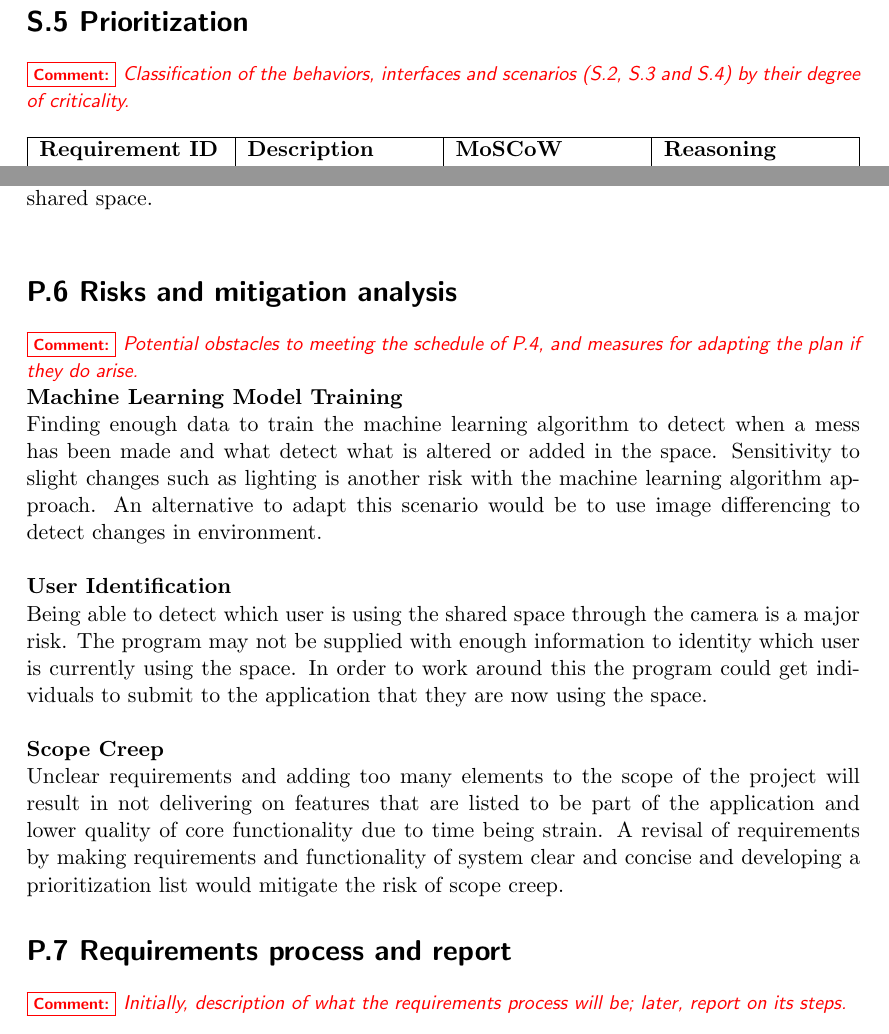
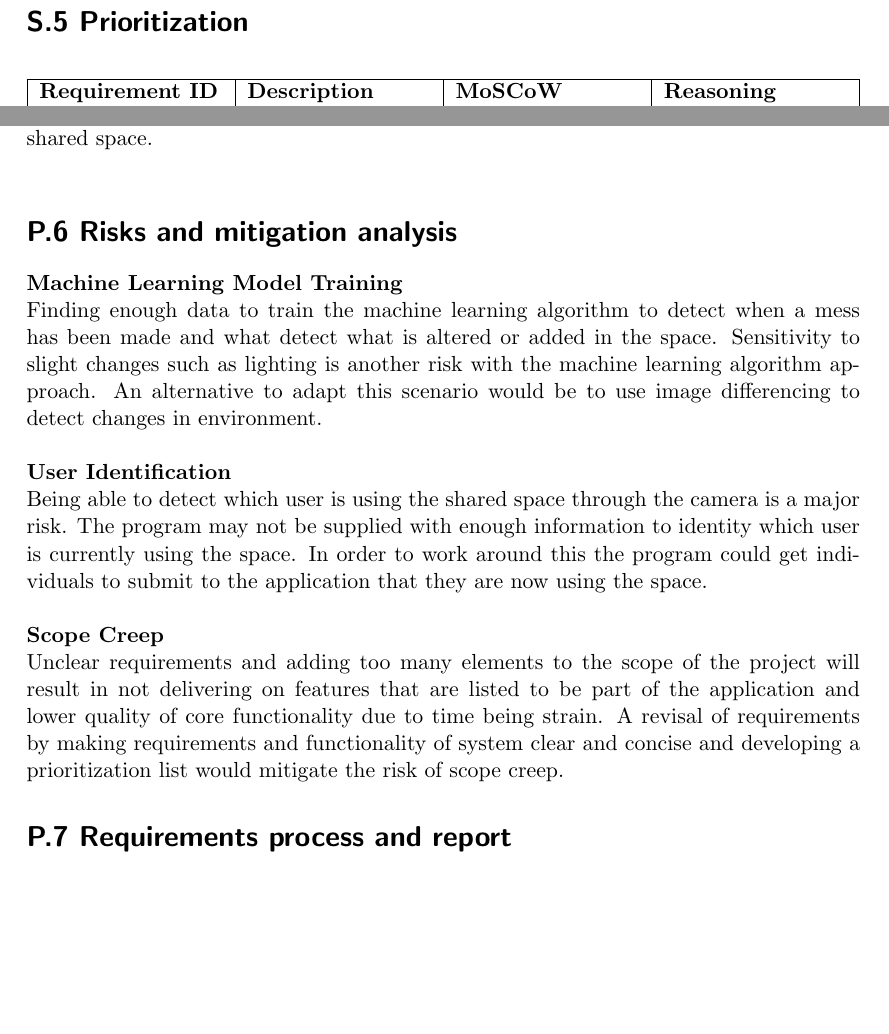
Before and after one commit to jinalkast/room8, a LaTeX document (docs/SRS/SRS.tex): two parts of pages 34 and 44 of 47, joined at a grey line, cut so that both start at the same text, the shorter picture padded with empty space. Compiled offline with pdfLaTeX.

Commit message:
Removing comments

```diff
--- a/docs/SRS/SRS.tex
+++ b/docs/SRS/SRS.tex
@@ -1008,7 +1008,6 @@ Thus, S.3 Interfaces will be available in a future revision of this document.
 \end{itemize}
 
 \nsection{S.5 Prioritization}
-\comment{Classification of the behaviors, interfaces and scenarios (S.2, S.3 and S.4) by their degree of criticality.}
 
 \begin{table}[H]
     \flushleft
@@ -1349,7 +1348,7 @@ Room8's ChatBot SMS will send messages to users using a third party messaging sy
 
 
 \nsection{P.6 Risks and mitigation analysis}
-\comment{Potential obstacles to meeting the schedule of P.4, and measures for adapting the plan if they do arise.}\\
+
 \textbf{Machine Learning Model Training}\\
 Finding enough data to train the machine learning algorithm to detect when a mess has been made and what detect what is altered or added in the space. Sensitivity to slight changes such as lighting is another risk with the machine learning algorithm approach. An alternative to adapt this scenario would be to use image differencing to detect changes in environment.\\
 \\
@@ -1361,7 +1360,7 @@ Unclear requirements and adding too many elements to the scope of the project wi
 
 
 \nsection{P.7 Requirements process and report}
-\comment{Initially, description of what the requirements process will be; later, report on its steps.}
+
 
 \newpage{}
 \section*{Appendix --- Reflection}
```
Also changed, not shown: docs/SRS/SRS.tex (2 more changed lines).
